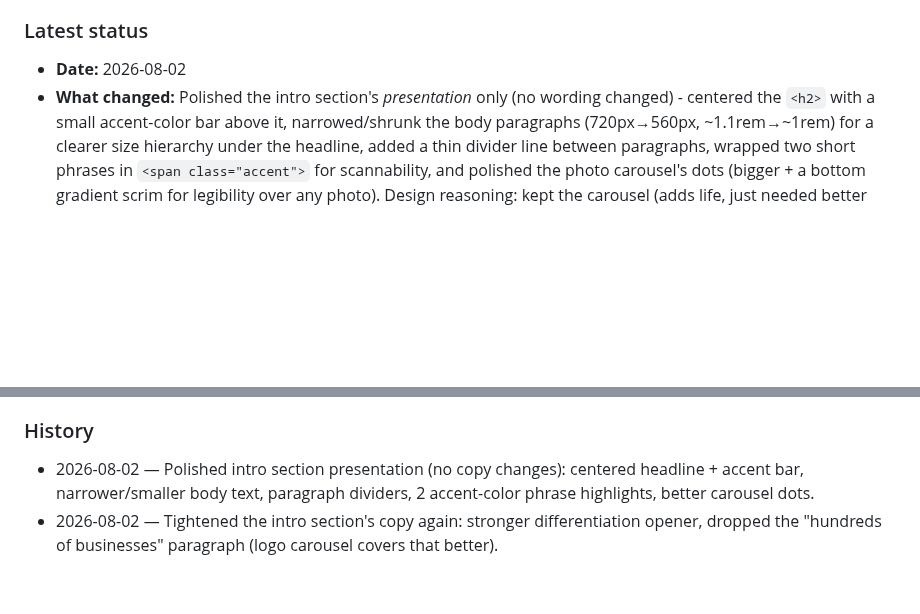
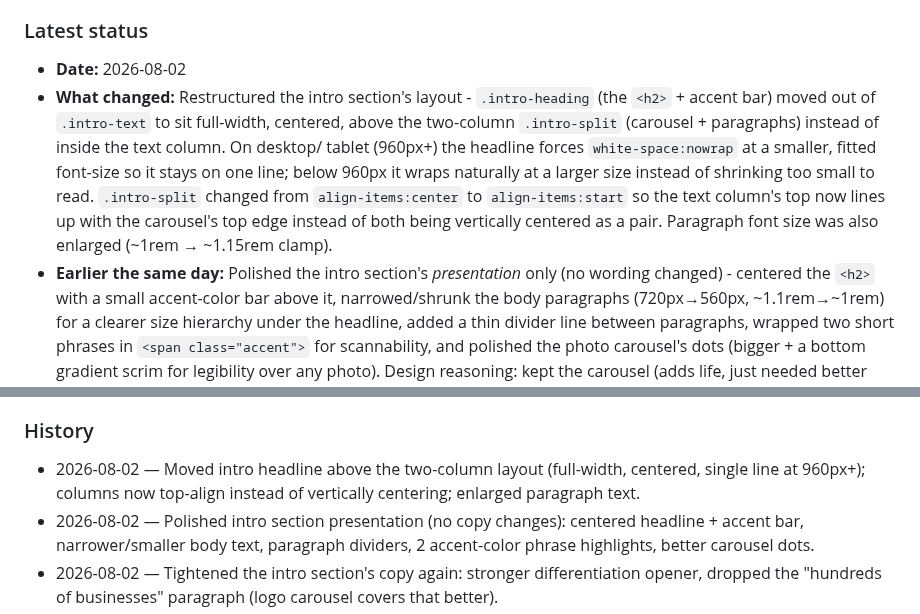
Before and after one commit to icypower/icypower-site, a Markdown page: CLAUDE.md, 2 parts joined by grey strips. Drawn GitHub-style; blank space fills up the shorter version.

Commit message:
Record intro layout restructure in handoff log

```diff
--- a/CLAUDE.md
+++ b/CLAUDE.md
@@ -24,7 +24,18 @@ that already happened once (see History).
 
 ### Latest status
 - **Date:** 2026-08-02
-- **What changed:** Polished the intro section's *presentation* only (no
+- **What changed:** Restructured the intro section's layout -
+  `.intro-heading` (the `<h2>` + accent bar) moved out of `.intro-text`
+  to sit full-width, centered, above the two-column `.intro-split`
+  (carousel + paragraphs) instead of inside the text column. On desktop/
+  tablet (960px+) the headline forces `white-space:nowrap` at a smaller,
+  fitted font-size so it stays on one line; below 960px it wraps
+  naturally at a larger size instead of shrinking too small to read.
+  `.intro-split` changed from `align-items:center` to `align-items:start`
+  so the text column's top now lines up with the carousel's top edge
+  instead of both being vertically centered as a pair. Paragraph font
+  size was also enlarged (~1rem → ~1.15rem clamp).
+- **Earlier the same day:** Polished the intro section's *presentation* only (no
   wording changed) - centered the `<h2>` with a small accent-color bar
   above it, narrowed/shrunk the body paragraphs (720px→560px,
   ~1.1rem→~1rem) for a clearer size hierarchy under the headline, added a
@@ -209,6 +220,9 @@ that already happened once (see History).
   before assuming the CSS/HTML is wrong.
 
 ### History
+- 2026-08-02 — Moved intro headline above the two-column layout
+  (full-width, centered, single line at 960px+); columns now top-align
+  instead of vertically centering; enlarged paragraph text.
 - 2026-08-02 — Polished intro section presentation (no copy changes):
   centered headline + accent bar, narrower/smaller body text, paragraph
   dividers, 2 accent-color phrase highlights, better carousel dots.
```
